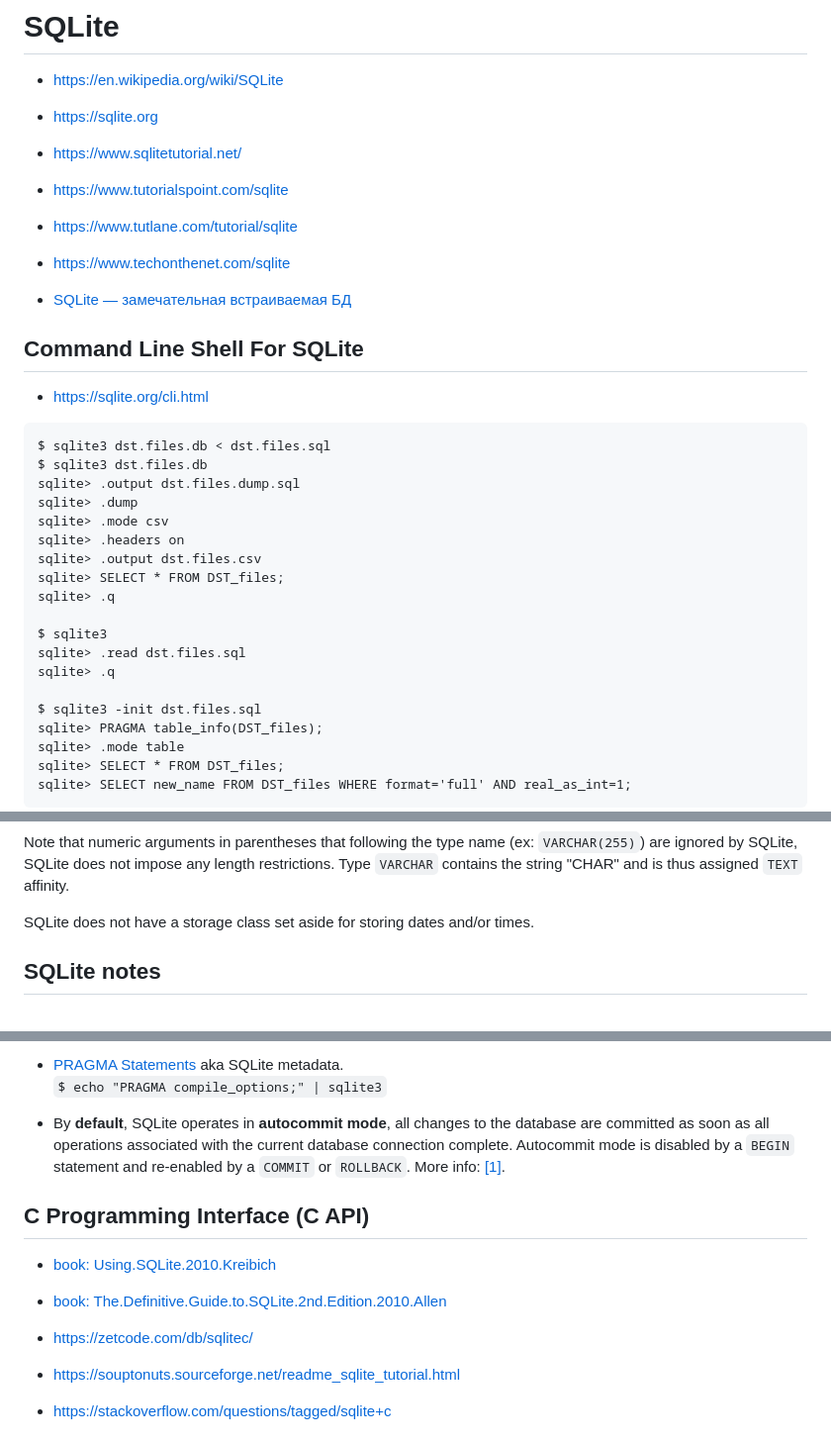
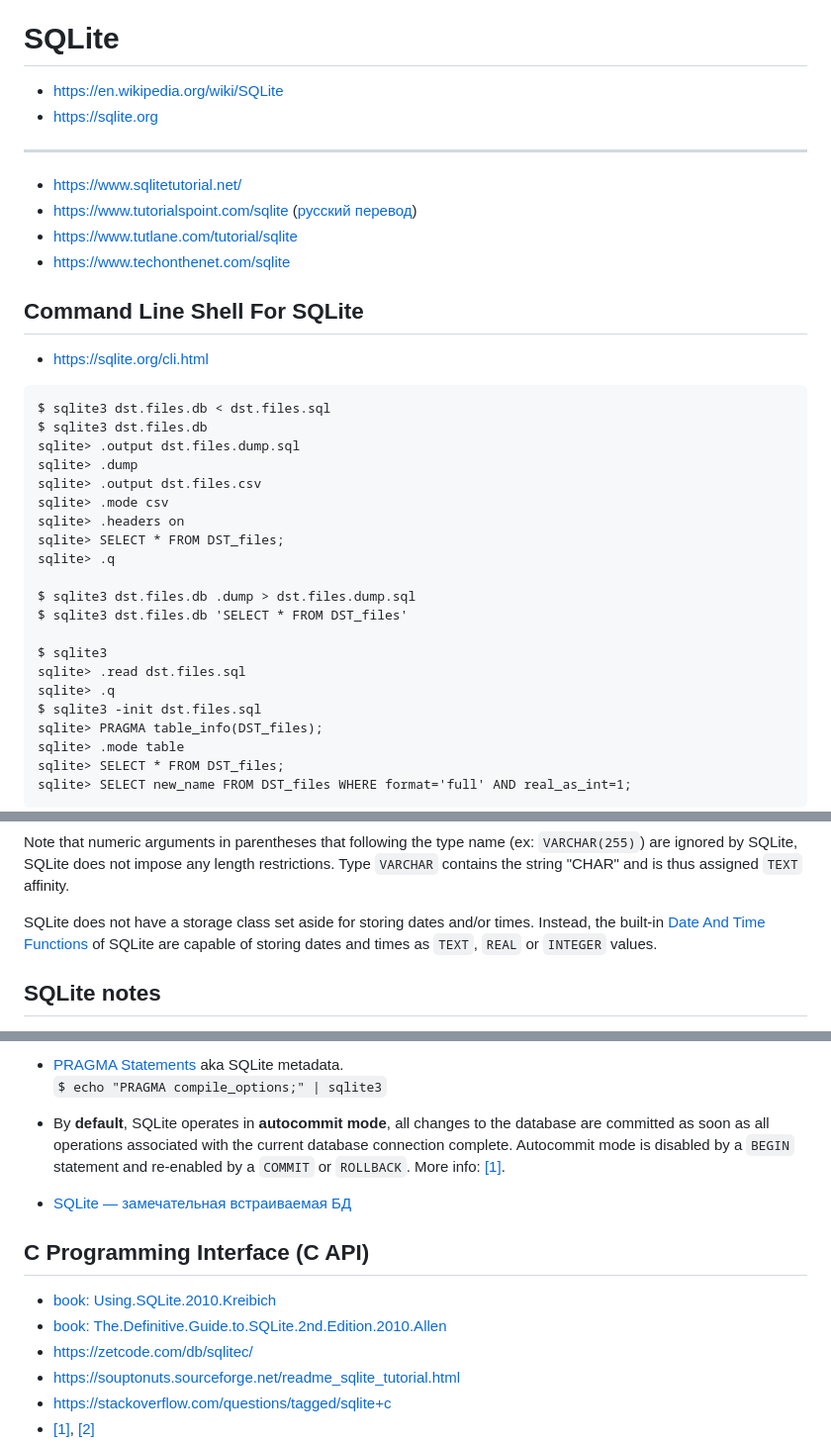
Before and after one commit to musinsky/develop, a Markdown page: sqlite/README.md, 3 parts joined by grey strips. Shown at 99% size. Drawn GitHub-style.

Commit message:
[sqlite] update README

```diff
--- a/sqlite/README.md
+++ b/sqlite/README.md
@@ -4,12 +4,12 @@
 * https://en.wikipedia.org/wiki/SQLite
 * https://sqlite.org
 
+---
+
 * https://www.sqlitetutorial.net/
-* https://www.tutorialspoint.com/sqlite
+* https://www.tutorialspoint.com/sqlite ([русский перевод](https://coderlessons.com/tutorials/bazy-dannykh/vyuchit-sqlite/uchebnik-po-sqlite))
 * https://www.tutlane.com/tutorial/sqlite
 * https://www.techonthenet.com/sqlite
-
-* [SQLite — замечательная встраиваемая БД](https://habr.com/ru/articles/149356/)
 
 ## Command Line Shell For SQLite
 * https://sqlite.org/cli.html
@@ -18,16 +18,18 @@ $ sqlite3 dst.files.db < dst.files.sql
 $ sqlite3 dst.files.db
 sqlite> .output dst.files.dump.sql
 sqlite> .dump
+sqlite> .output dst.files.csv
 sqlite> .mode csv
 sqlite> .headers on
-sqlite> .output dst.files.csv
 sqlite> SELECT * FROM DST_files;
 sqlite> .q
+
+$ sqlite3 dst.files.db .dump > dst.files.dump.sql
+$ sqlite3 dst.files.db 'SELECT * FROM DST_files'
 
 $ sqlite3
 sqlite> .read dst.files.sql
 sqlite> .q
-
 $ sqlite3 -init dst.files.sql
 sqlite> PRAGMA table_info(DST_files);
 sqlite> .mode table
@@ -54,6 +56,9 @@ restrictions. Type `VARCHAR` contains the string "CHAR" and is thus assigned
 `TEXT` affinity.
 
 SQLite does not have a storage class set aside for storing dates and/or times.
+Instead, the built-in [Date And Time
+Functions](https://sqlite.org/lang_datefunc.html) of SQLite are capable of
+storing dates and times as `TEXT`, `REAL` or `INTEGER` values.
 
 ## SQLite notes
 * SQLite is a **case insensitive**. Table names and column names can be typed in
@@ -98,10 +103,11 @@ database connection complete. Autocommit mode is disabled by a `BEGIN` statement
 and re-enabled by a `COMMIT` or `ROLLBACK`. More info:
 [[1]](https://sqlite.org/lang_transaction.html).
 
+* [SQLite — замечательная встраиваемая БД](https://habr.com/ru/articles/149356/)
+
 ## C Programming Interface (C API)
 * [book: Using.SQLite.2010.Kreibich](https://www.oreilly.com/library/view/using-sqlite/9781449394592/)
 * [book: The.Definitive.Guide.to.SQLite.2nd.Edition.2010.Allen](https://link.springer.com/book/10.1007/978-1-4302-3226-1)
-
 * https://zetcode.com/db/sqlitec/
 * https://souptonuts.sourceforge.net/readme_sqlite_tutorial.html
 * https://stackoverflow.com/questions/tagged/sqlite+c
```
